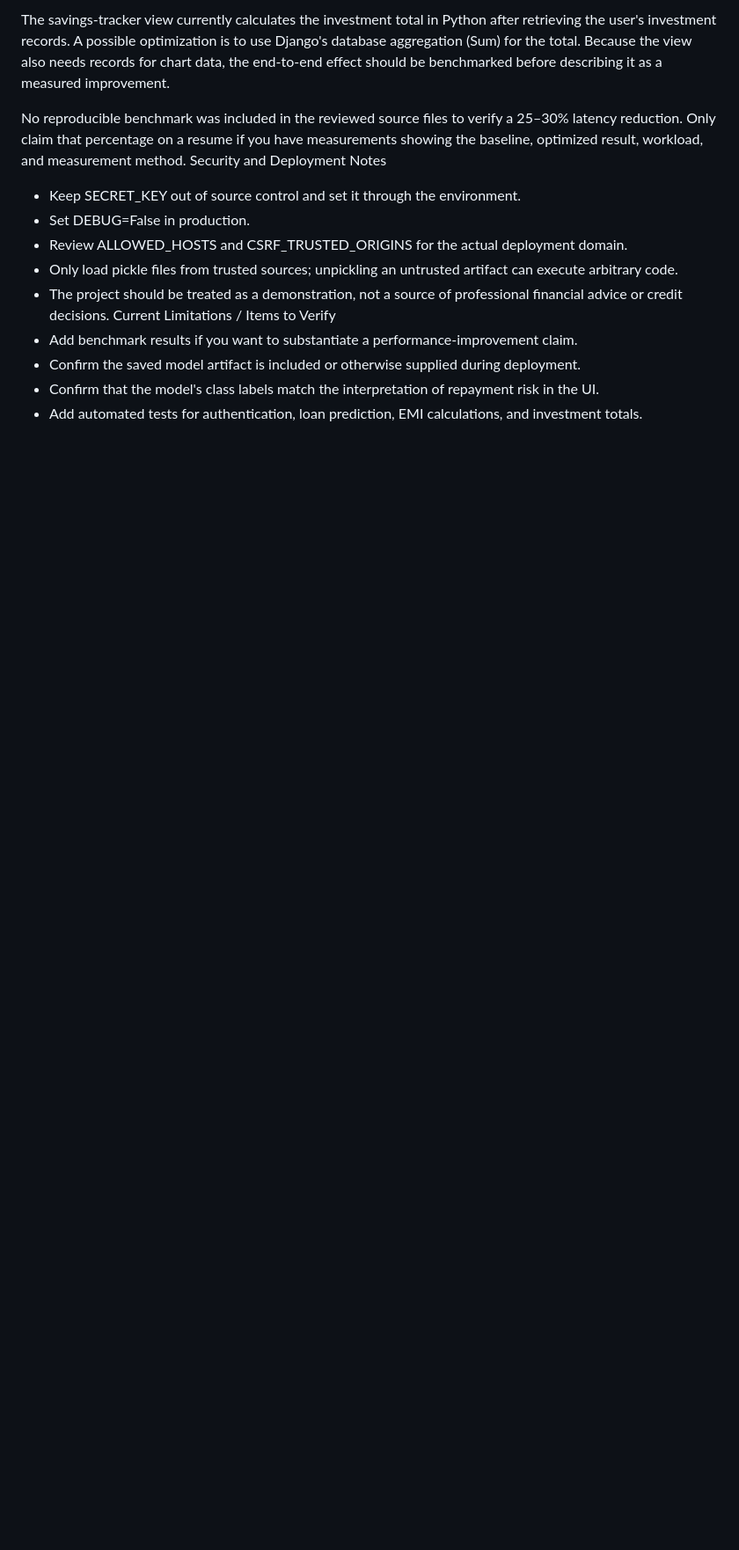
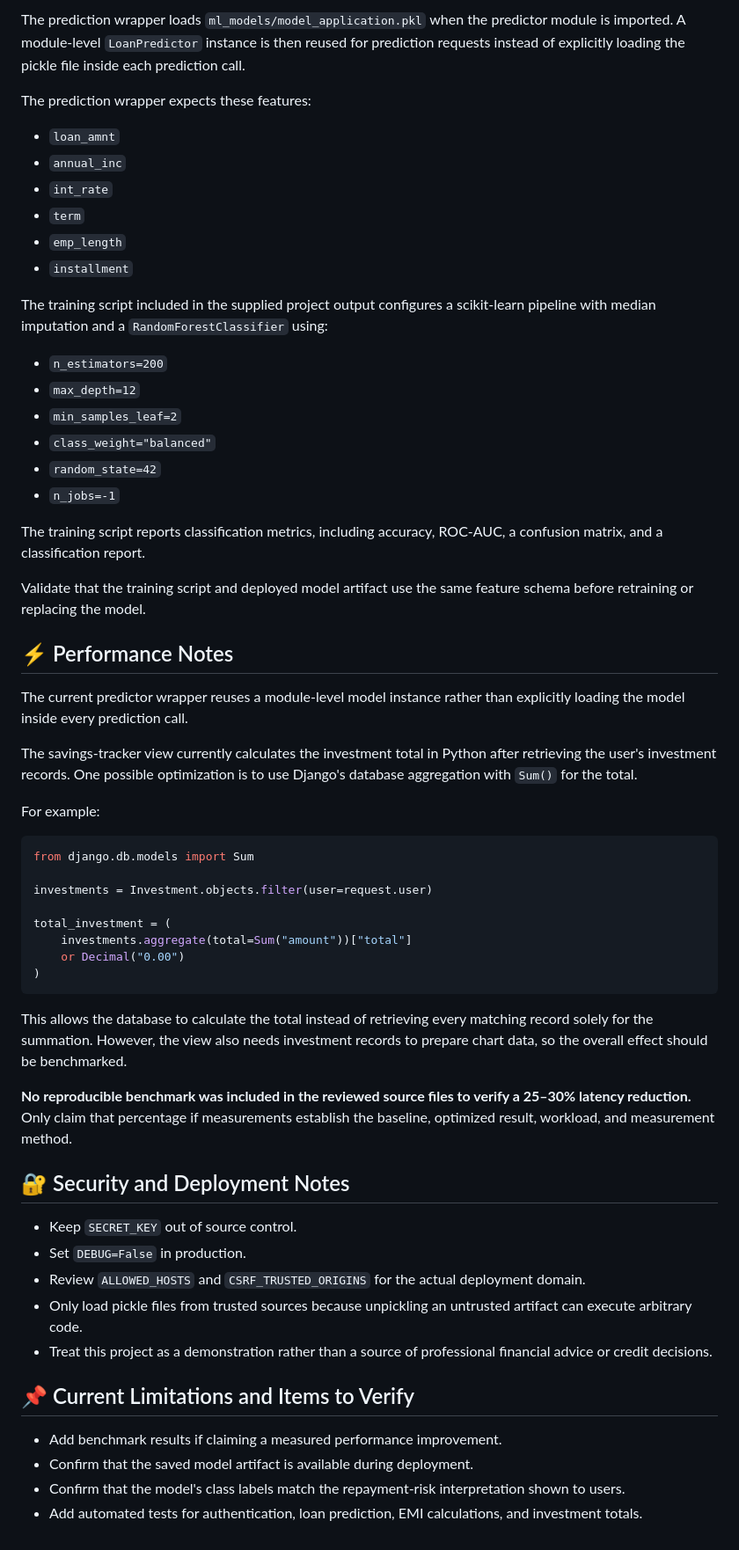
Before and after one commit to Randomlyclueless/FinancialRiskAnalysis, a Markdown page: README.md, the part around one of its changes. Shown at 88% size. Drawn GitHub-style; blank space fills up the shorter version.

````diff
--- a/README.md
+++ b/README.md
@@ -99,15 +155,62 @@ The current predictor wrapper reuses a module-level model instance rather than e
 
-The savings-tracker view currently calculates the investment total in Python after retrieving the user's investment records. A possible optimization is to use Django's database aggregation (Sum) for the total. Because the view also needs records for chart data, the end-to-end effect should be benchmarked before describing it as a measured improvement.
+The prediction wrapper loads `ml_models/model_application.pkl` when the predictor module is imported. A module-level `LoanPredictor` instance is then reused for prediction requests instead of explicitly loading the pickle file inside each prediction call.
 
-No reproducible benchmark was included in the reviewed source files to verify a 25–30% latency reduction. Only claim that percentage on a resume if you have measurements showing the baseline, optimized result, workload, and measurement method.
-Security and Deployment Notes
-- Keep SECRET_KEY out of source control and set it through the environment.
-- Set DEBUG=False in production.
-- Review ALLOWED_HOSTS and CSRF_TRUSTED_ORIGINS for the actual deployment domain.
-- Only load pickle files from trusted sources; unpickling an untrusted artifact can execute arbitrary code.
-- The project should be treated as a demonstration, not a source of professional financial advice or credit decisions.
-Current Limitations / Items to Verify
-- Add benchmark results if you want to substantiate a performance-improvement claim.
-- Confirm the saved model artifact is included or otherwise supplied during deployment.
-- Confirm that the model's class labels match the interpretation of repayment risk in the UI.
+The prediction wrapper expects these features:
+
+- `loan_amnt`
+- `annual_inc`
+- `int_rate`
+- `term`
+- `emp_length`
+- `installment`
+
+The training script included in the supplied project output configures a scikit-learn pipeline with median imputation and a `RandomForestClassifier` using:
+
+- `n_estimators=200`
+- `max_depth=12`
+- `min_samples_leaf=2`
+- `class_weight="balanced"`
+- `random_state=42`
+- `n_jobs=-1`
+
+The training script reports classification metrics, including accuracy, ROC-AUC, a confusion matrix, and a classification report.
+
+Validate that the training script and deployed model artifact use the same feature schema before retraining or replacing the model.
+
+## ⚡ Performance Notes
+
+The current predictor wrapper reuses a module-level model instance rather than explicitly loading the model inside every prediction call.
+
+The savings-tracker view currently calculates the investment total in Python after retrieving the user's investment records. One possible optimization is to use Django's database aggregation with `Sum()` for the total.
+
+For example:
+
+```python
+from django.db.models import Sum
+
+investments = Investment.objects.filter(user=request.user)
+
+total_investment = (
+    investments.aggregate(total=Sum("amount"))["total"]
+    or Decimal("0.00")
+)
+```
+
+This allows the database to calculate the total instead of retrieving every matching record solely for the summation. However, the view also needs investment records to prepare chart data, so the overall effect should be benchmarked.
+
+**No reproducible benchmark was included in the reviewed source files to verify a 25–30% latency reduction.** Only claim that percentage if measurements establish the baseline, optimized result, workload, and measurement method.
+
+## 🔐 Security and Deployment Notes
+
+- Keep `SECRET_KEY` out of source control.
+- Set `DEBUG=False` in production.
+- Review `ALLOWED_HOSTS` and `CSRF_TRUSTED_ORIGINS` for the actual deployment domain.
+- Only load pickle files from trusted sources because unpickling an untrusted artifact can execute arbitrary code.
+- Treat this project as a demonstration rather than a source of professional financial advice or credit decisions.
+
+## 📌 Current Limitations and Items to Verify
+
+- Add benchmark results if claiming a measured performance improvement.
+- Confirm that the saved model artifact is available during deployment.
+- Confirm that the model's class labels match the repayment-risk interpretation shown to users.
 - Add automated tests for authentication, loan prediction, EMI calculations, and investment totals.
````
Also changed, not shown: other parts of README.md (+114 -58 lines).
